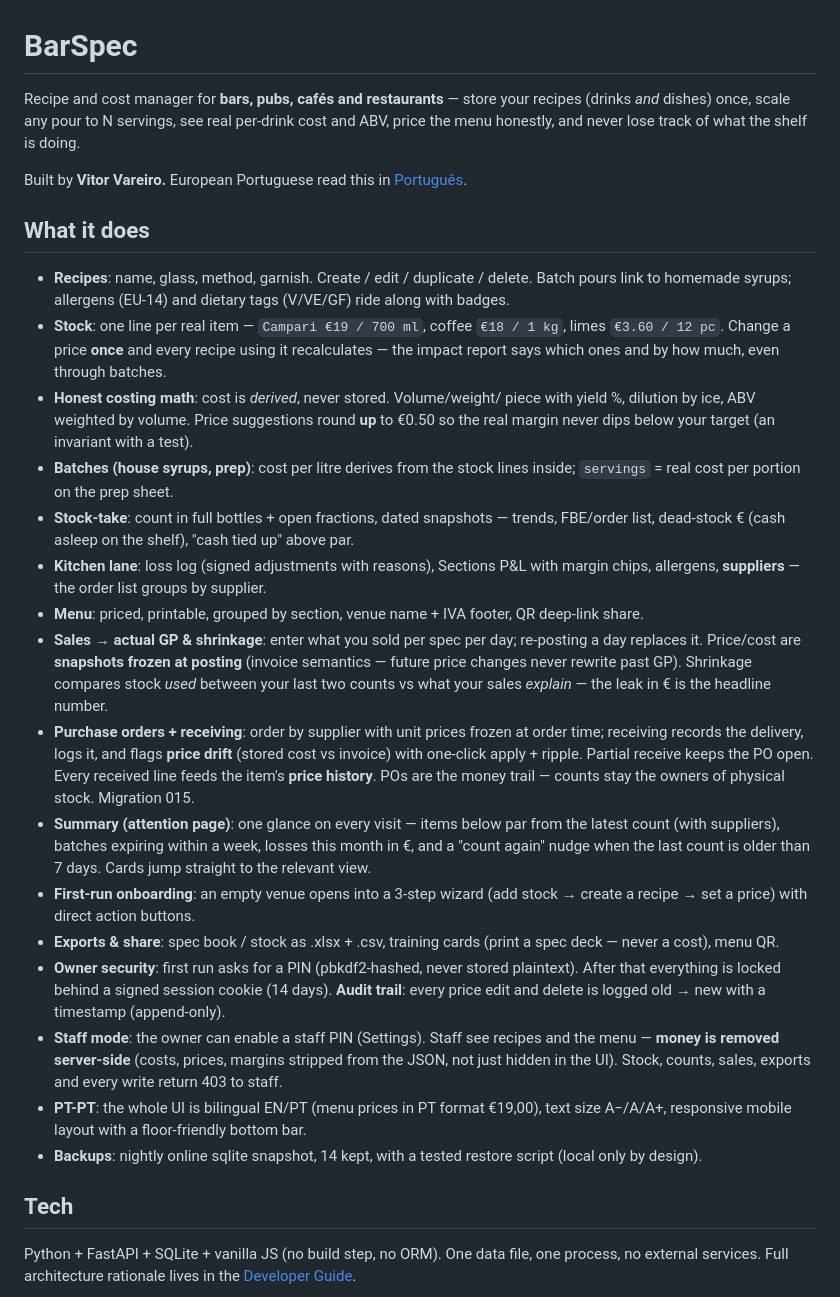
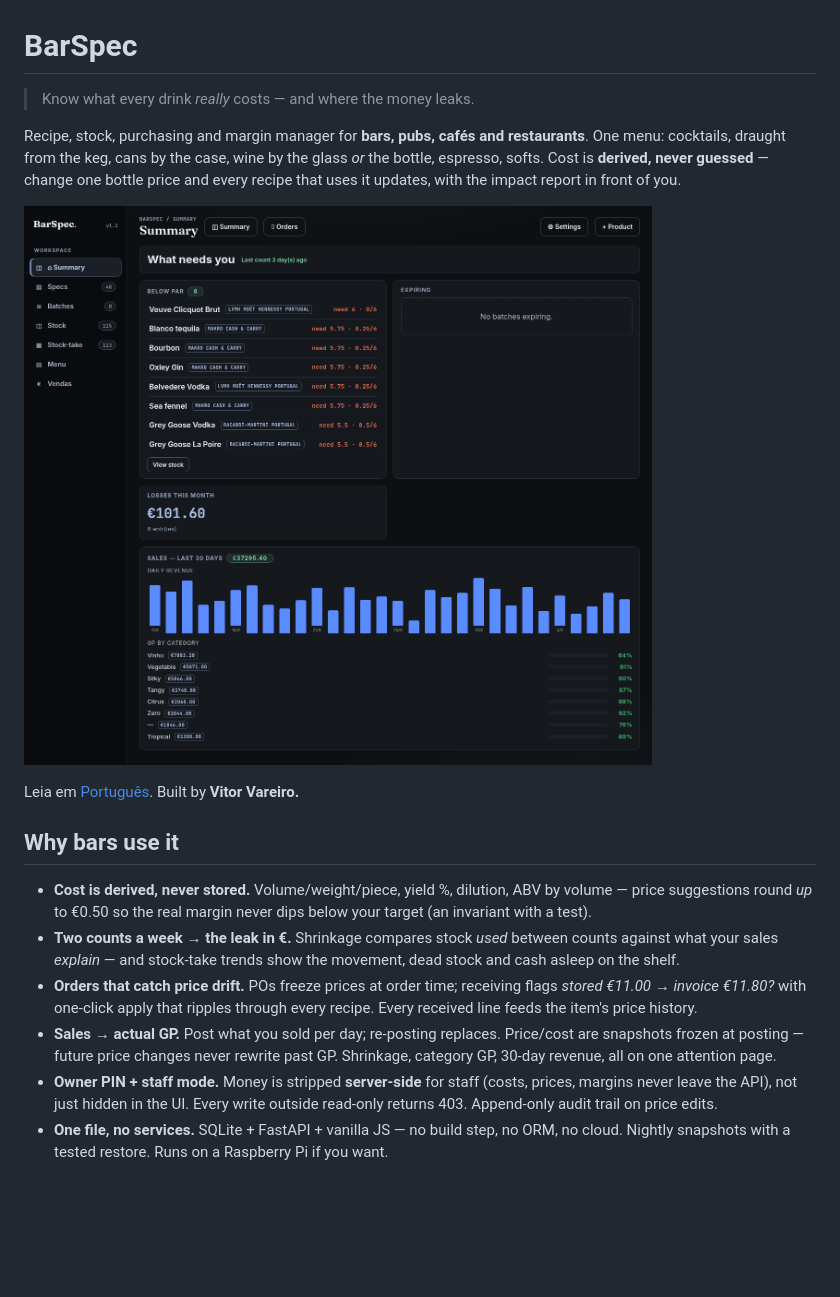
Before and after one commit to lel1guy/barspec, a Markdown page: README.md, the part around one of its changes. Rendered like a GitHub page; pictures changed too: docs/screenshots/hero-resumo.png (added), docs/screenshots/spec-detail.png (added); blank space fills up the shorter version.

```diff
--- a/README.md
+++ b/README.md
@@ -1,71 +1,38 @@
 # BarSpec
 
-Recipe and cost manager for **bars, pubs, cafés and restaurants** — store
-your recipes (drinks *and* dishes) once, scale any pour to N servings, see
-real per-drink cost and ABV, price the menu honestly, and never lose track of
-what the shelf is doing.
+> Know what every drink *really* costs — and where the money leaks.
 
-Built by **Vitor Vareiro.** European Portuguese read this in
-[Português](README.pt-PT.md).
+Recipe, stock, purchasing and margin manager for **bars, pubs, cafés and
+restaurants**. One menu: cocktails, draught from the keg, cans by the case,
+wine by the glass *or* the bottle, espresso, softs. Cost is **derived, never
+guessed** — change one bottle price and every recipe that uses it updates,
+with the impact report in front of you.
 
-## What it does
+![BarSpec Summary — below par, expiring batches, losses this month, 30-day revenue and GP by category](docs/screenshots/hero-resumo.png)
 
-- **Recipes**: name, glass, method, garnish. Create / edit / duplicate /
-  delete. Batch pours link to homemade syrups; allergens (EU-14) and dietary
-  tags (V/VE/GF) ride along with badges.
-- **Stock**: one line per real item — `Campari €19 / 700 ml`, coffee `€18 /
-  1 kg`, limes `€3.60 / 12 pc`. Change a price **once** and every recipe
-  using it recalculates — the impact report says which ones and by how much,
-  even through batches.
-- **Honest costing math**: cost is *derived*, never stored. Volume/weight/
-  piece with yield %, dilution by ice, ABV weighted by volume. Price
-  suggestions round **up** to €0.50 so the real margin never dips below your
-  target (an invariant with a test).
-- **Batches (house syrups, prep)**: cost per litre derives from the stock
-  lines inside; `servings` = real cost per portion on the prep sheet.
-- **Stock-take**: count in full bottles + open fractions, dated snapshots —
-  trends, FBE/order list, dead-stock € (cash asleep on the shelf), "cash
-  tied up" above par.
-- **Kitchen lane**: loss log (signed adjustments with reasons), Sections P&L
-  with margin chips, allergens, **suppliers** — the order list groups by
-  supplier.
-- **Menu**: priced, printable, grouped by section, venue name + IVA footer,
-  QR deep-link share.
-- **Sales → actual GP & shrinkage**: enter what you sold per spec per day;
-  re-posting a day replaces it. Price/cost are **snapshots frozen at
-  posting** (invoice semantics — future price changes never rewrite past GP).
-  Shrinkage compares stock *used* between your last two counts vs what your
-  sales *explain* — the leak in € is the headline number.
-- **Purchase orders + receiving**: order by supplier with unit prices frozen
-  at order time; receiving records the delivery, logs it, and flags **price
-  drift** (stored cost vs invoice) with one-click apply + ripple. Partial
-  receive keeps the PO open. Every received line feeds the item's **price
-  history**. POs are the money trail — counts stay the owners of physical
-  stock. Migration 015.
-- **Summary (attention page)**: one glance on every visit — items below
-  par from the latest count (with suppliers), batches expiring within a
-  week, losses this month in €, and a "count again" nudge when the last
-  count is older than 7 days. Cards jump straight to the relevant view.
-- **First-run onboarding**: an empty venue opens into a 3-step wizard
-  (add stock → create a recipe → set a price) with direct action buttons.
-- **Exports & share**: spec book / stock as .xlsx + .csv, training cards
-  (print a spec deck — never a cost), menu QR.
-- **Owner security**: first run asks for a PIN (pbkdf2-hashed, never stored
-  plaintext). After that everything is locked behind a signed session cookie
-  (14 days). **Audit trail**: every price edit and delete is logged
-  old → new with a timestamp (append-only).
-- **Staff mode**: the owner can enable a staff PIN (Settings). Staff see
-  recipes and the menu — **money is removed server-side** (costs, prices,
-  margins stripped from the JSON, not just hidden in the UI). Stock, counts,
-  sales, exports and every write return 403 to staff.
-- **PT-PT**: the whole UI is bilingual EN/PT (menu prices in PT format
-  €19,00), text size A−/A/A+, responsive mobile layout with a floor-friendly
-  bottom bar.
-- **Backups**: nightly online sqlite snapshot, 14 kept, with a tested
-  restore script (local only by design).
+Leia em [Português](README.pt-PT.md). Built by **Vitor Vareiro.**
 
-## Tech
+## Why bars use it
 
-Python + FastAPI + SQLite + vanilla JS (no build step, no ORM). One data
-file, one process, no external services. Full architecture rationale lives in
-the [Developer Guide](docs/DEV_GUIDE.md).
+- **Cost is derived, never stored.** Volume/weight/piece, yield %, dilution,
+  ABV by volume — price suggestions round *up* to €0.50 so the real margin
+  never dips below your target (an invariant with a test).
+- **Two counts a week → the leak in €.** Shrinkage compares stock *used*
+  between counts against what your sales *explain* — and stock-take trends
+  show the movement, dead stock and cash asleep on the shelf.
+- **Orders that catch price drift.** POs freeze prices at order time;
+  receiving flags *stored €11.00 → invoice €11.80?* with one-click apply
+  that ripples through every recipe. Every received line feeds the item's
+  price history.
+- **Sales → actual GP.** Post what you sold per day; re-posting replaces.
+  Price/cost are snapshots frozen at posting — future price changes never
+  rewrite past GP. Shrinkage, category GP, 30-day revenue, all on one
+  attention page.
+- **Owner PIN + staff mode.** Money is stripped **server-side** for staff
+  (costs, prices, margins never leave the API), not just hidden in the UI.
+  Every write outside read-only returns 403. Append-only audit trail on
+  price edits.
+- **One file, no services.** SQLite + FastAPI + vanilla JS — no build step,
+  no ORM, no cloud. Nightly snapshots with a tested restore. Runs on a
+  Raspberry Pi if you want.
+
```
Also changed, not shown: other parts of README.md (+52 -98 lines), docs/screenshots/menu-phone.png (added), docs/screenshots/orders.png (added).
